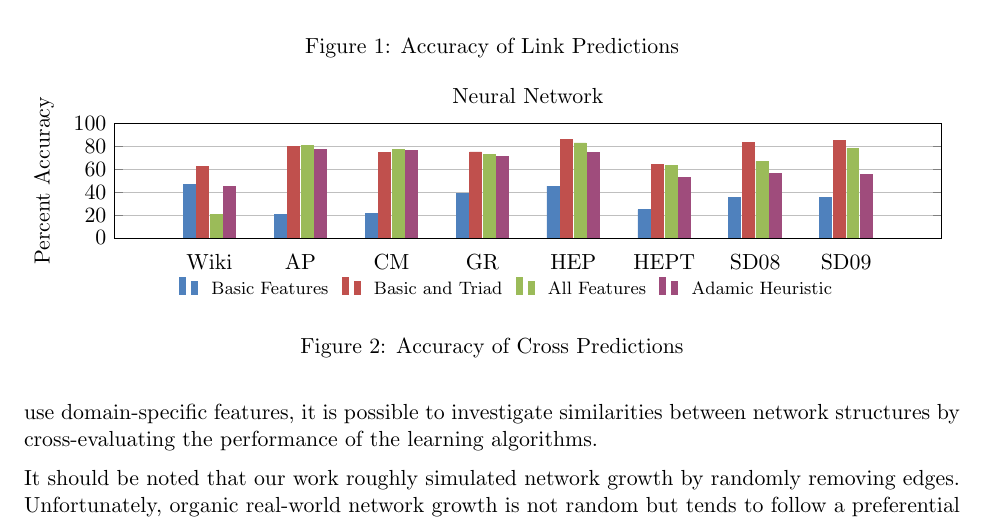
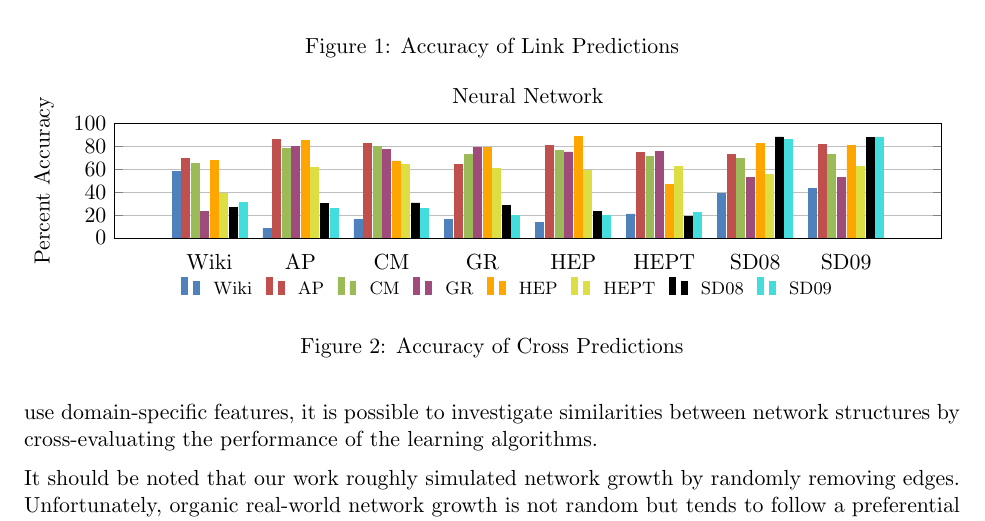
Before and after one commit to krinkels/edge-prediction, a LaTeX document (writeup/report.tex, which reads writeup/CrossTest.tex): part of page 5 of 6, cut so that both start at the same text. Compiled offline with pdfLaTeX.

Commit message:
Finished Cross Prediction Plot

```diff
--- a/writeup/CrossTest.tex
+++ b/writeup/CrossTest.tex
@@ -1,10 +1,14 @@
+\definecolor{yyyellow}{HTML}{DDDD44}
+\definecolor{bblack}{HTML}{000000}
+\definecolor{ccyan}{HTML}{44DDDD}
+
 \begin{tikzpicture}
 \begin{axis}[
 	width  = 0.98*\textwidth,
 	height = 3.6cm,
 	major x tick style = transparent,
 	ybar=2*\pgflinewidth,
-	bar width=6pt,
+	bar width=4pt,
 	ymajorgrids = true,
 	ylabel = {Percent Accuracy},
 	%xlabel = {Data Set Used in Training},
@@ -25,17 +29,32 @@
 %	}
 ]
 	\addplot[style={bblue,fill=bblue,mark=none}]
-	coordinates {(Wiki, 46.77) (AP,20.61) (CM,21.76) (GR,38.93) (HEP,45.31) (HEPT, 24.71) (SD08, 35.41) (SD09, 35.30)};
+	coordinates {(Wiki, 57.75) (AP,8.01) (CM,15.97) (GR,16.04) (HEP,13.27) (HEPT, 20.96) (SD08, 38.95) (SD09, 43.33)};
 
 	\addplot[style={rred,fill=rred,mark=none}]
-	coordinates {(Wiki, 62.60) (AP,80.30) (CM,75.02) (GR,75.17) (HEP,86.03) (HEPT, 64.09) (SD08, 83.51) (SD09, 84.84)};
+	coordinates {(Wiki, 69.70) (AP,85.92) (CM,82.27) (GR,63.83) (HEP,81.04) (HEPT, 74.47) (SD08, 72.82) (SD09, 81.46)};
 
 	\addplot[style={ggreen,fill=ggreen,mark=none}]
-	coordinates {(Wiki, 20.55) (AP,80.44) (CM,77.39) (GR,73.15) (HEP,83.00) (HEPT, 63.32) (SD08, 66.93) (SD09, 78.53)};
+	coordinates {(Wiki, 64.86) (AP,78.32) (CM,79.76) (GR,73.2) (HEP,76.12) (HEPT, 71.21) (SD08, 69.60) (SD09, 72.73)};
 
 	\addplot[style={ppurple,fill=ppurple,mark=none}]
-	coordinates {(Wiki, 44.9) (AP,77.66) (CM,76.120) (GR,71.140) (HEP,74.95) (HEPT, 52.900) (SD08, 56.3) (SD09, 55.4)};
+	coordinates {(Wiki, 22.82) (AP,79.87) (CM,77.18) (GR,79.19) (HEP,75.17) (HEPT, 75.84) (SD08, 53.02) (SD09, 53.02)};
 
-	\legend{Basic Features, Basic and Triad, All Features, Adamic Heuristic}
+
+	\addplot[style={oorange,fill=oorange,mark=none}]
+	coordinates {(Wiki, 68.06) (AP,85.06) (CM,67.27) (GR,79.37) (HEP,88.51) (HEPT, 47.01) (SD08, 82.21) (SD09, 80.82)};
+
+	\addplot[style={yyyellow,fill=yyyellow,mark=none}]
+	coordinates {(Wiki, 38.61) (AP,61.78) (CM,64.09) (GR,60.62) (HEP,58.69) (HEPT, 62.55) (SD08, 55.60) (SD09, 62.55)};
+
+	\addplot[style={bblack,fill=bblack,mark=none}]
+	coordinates {(Wiki, 26.69) (AP,29.9) (CM,30.6) (GR,28.4) (HEP,23.3) (HEPT, 18.9) (SD08, 88.28) (SD09, 87.48)};
+
+	\addplot[style={ccyan,fill=ccyan,mark=none}]
+	coordinates {(Wiki, 31.4) (AP,25.7) (CM,26.1) (GR,19.4) (HEP,19.3) (HEPT, 22.5) (SD08, 86.2) (SD09, 87.8)};
+
+
+
+	\legend{Wiki,AP,CM,GR, HEP, HEPT,SD08,SD09}
 \end{axis}
 \end{tikzpicture}
```
Also changed, not shown: writeup/CrossTest.tex (2 more changed lines).
